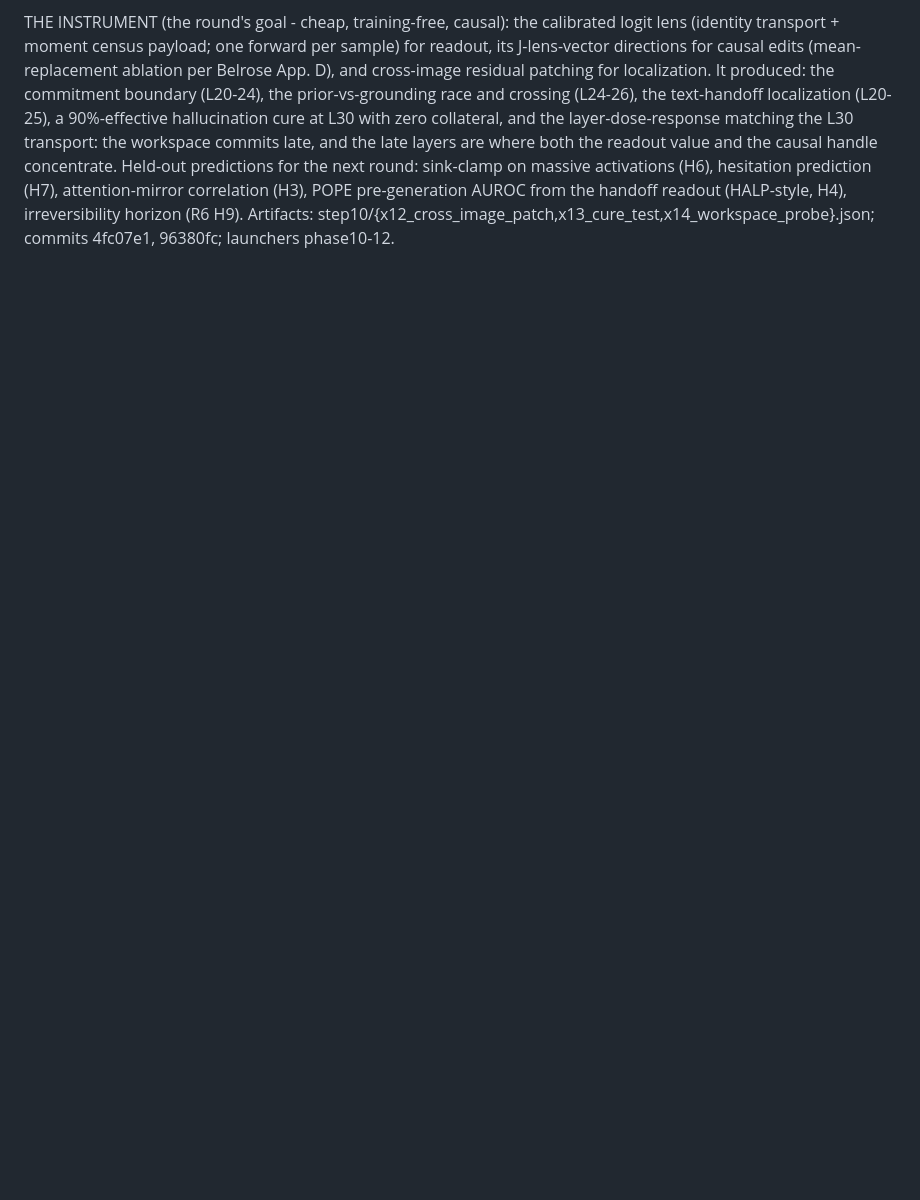
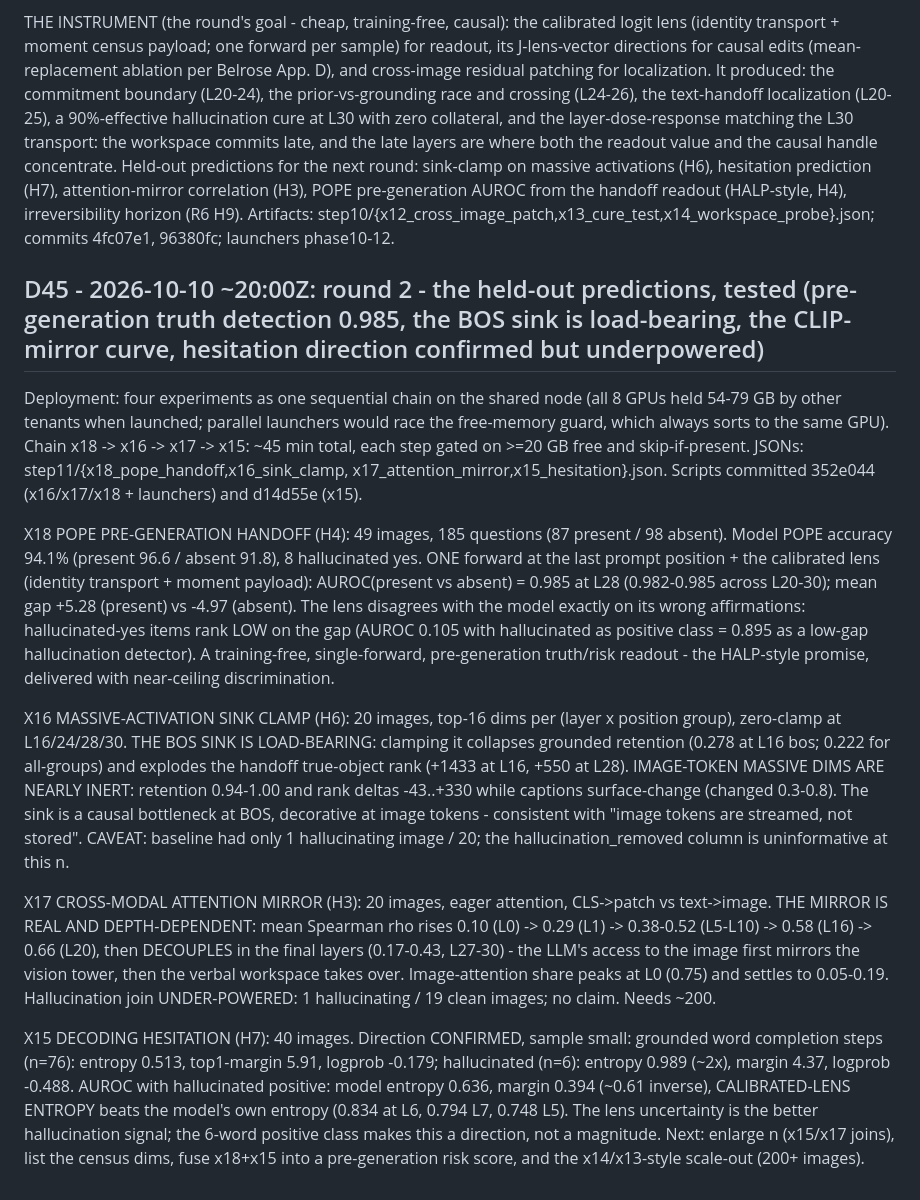
Before and after one commit to QuocAnh-Nguyen/NeuronpediaVLM, a Markdown page: results/validation_2026-10-01/DECISIONS.md, the part around the change. Rendered like a GitHub page; blank space fills up the shorter version.

Commit message:
D45: round-2 verdicts - pre-gen POPE 0.985 AUROC (0.895 hallucination detector), BOS sink load-bearing vs inert image massive-dims, CLIP-mirror curve peaks L20 then decouples, lens entropy beats model entropy on hesitation (underpowered)

```diff
--- a/results/validation_2026-10-01/DECISIONS.md
+++ b/results/validation_2026-10-01/DECISIONS.md
@@ -1051,3 +1051,46 @@ prediction (H7), attention-mirror correlation (H3), POPE pre-generation AUROC fr
 readout (HALP-style, H4), irreversibility horizon (R6 H9).
 Artifacts: step10/{x12_cross_image_patch,x13_cure_test,x14_workspace_probe}.json; commits
 4fc07e1, 96380fc; launchers phase10-12.
+
+## D45 - 2026-10-10 ~20:00Z: round 2 - the held-out predictions, tested (pre-generation truth detection 0.985, the BOS sink is load-bearing, the CLIP-mirror curve, hesitation direction confirmed but underpowered)
+
+Deployment: four experiments as one sequential chain on the shared node (all 8 GPUs held
+54-79 GB by other tenants when launched; parallel launchers would race the free-memory guard,
+which always sorts to the same GPU). Chain x18 -> x16 -> x17 -> x15: ~45 min total, each step
+gated on >=20 GB free and skip-if-present. JSONs: step11/{x18_pope_handoff,x16_sink_clamp,
+x17_attention_mirror,x15_hesitation}.json. Scripts committed 352e044 (x16/x17/x18 + launchers)
+and d14d55e (x15).
+
+X18 POPE PRE-GENERATION HANDOFF (H4): 49 images, 185 questions (87 present / 98 absent).
+Model POPE accuracy 94.1% (present 96.6 / absent 91.8), 8 hallucinated yes. ONE forward at the
+last prompt position + the calibrated lens (identity transport + moment payload):
+AUROC(present vs absent) = 0.985 at L28 (0.982-0.985 across L20-30); mean gap +5.28 (present)
+vs -4.97 (absent). The lens disagrees with the model exactly on its wrong affirmations:
+hallucinated-yes items rank LOW on the gap (AUROC 0.105 with hallucinated as positive class =
+0.895 as a low-gap hallucination detector). A training-free, single-forward, pre-generation
+truth/risk readout - the HALP-style promise, delivered with near-ceiling discrimination.
+
+X16 MASSIVE-ACTIVATION SINK CLAMP (H6): 20 images, top-16 dims per (layer x position group),
+zero-clamp at L16/24/28/30. THE BOS SINK IS LOAD-BEARING: clamping it collapses grounded
+retention (0.278 at L16 bos; 0.222 for all-groups) and explodes the handoff true-object rank
+(+1433 at L16, +550 at L28). IMAGE-TOKEN MASSIVE DIMS ARE NEARLY INERT: retention 0.94-1.00
+and rank deltas -43..+330 while captions surface-change (changed 0.3-0.8). The sink is a causal
+bottleneck at BOS, decorative at image tokens - consistent with "image tokens are streamed,
+not stored". CAVEAT: baseline had only 1 hallucinating image / 20; the hallucination_removed
+column is uninformative at this n.
+
+X17 CROSS-MODAL ATTENTION MIRROR (H3): 20 images, eager attention, CLS->patch vs text->image.
+THE MIRROR IS REAL AND DEPTH-DEPENDENT: mean Spearman rho rises 0.10 (L0) -> 0.29 (L1) ->
+0.38-0.52 (L5-L10) -> 0.58 (L16) -> 0.66 (L20), then DECOUPLES in the final layers (0.17-0.43,
+L27-30) - the LLM's access to the image first mirrors the vision tower, then the verbal
+workspace takes over. Image-attention share peaks at L0 (0.75) and settles to 0.05-0.19.
+Hallucination join UNDER-POWERED: 1 hallucinating / 19 clean images; no claim. Needs ~200.
+
+X15 DECODING HESITATION (H7): 40 images. Direction CONFIRMED, sample small: grounded word
+completion steps (n=76): entropy 0.513, top1-margin 5.91, logprob -0.179; hallucinated (n=6):
+entropy 0.989 (~2x), margin 4.37, logprob -0.488. AUROC with hallucinated positive: model
+entropy 0.636, margin 0.394 (~0.61 inverse), CALIBRATED-LENS ENTROPY beats the model's own
+entropy (0.834 at L6, 0.794 L7, 0.748 L5). The lens uncertainty is the better hallucination
+signal; the 6-word positive class makes this a direction, not a magnitude.
+Next: enlarge n (x15/x17 joins), list the census dims, fuse x18+x15 into a pre-generation
+risk score, and the x14/x13-style scale-out (200+ images).
```
